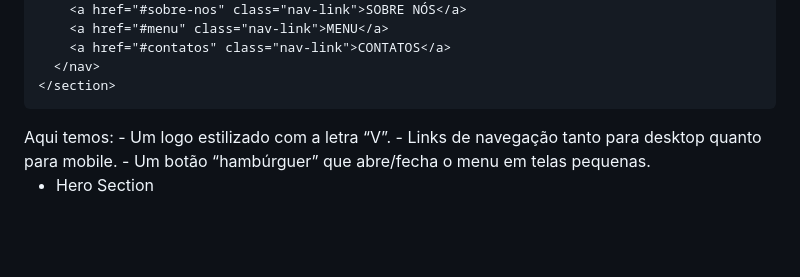
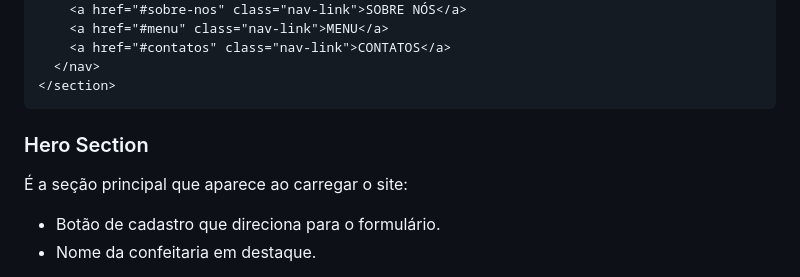
Before and after one commit to ssoaresdias9802/PROJETO-LAGARTA, a Markdown page: README.md, the part around one of its changes. Drawn GitHub-style; blank space fills up the shorter version.

```diff
--- a/README.md
+++ b/README.md
@@ -53,10 +59,11 @@ O HTML organiza o conteúdo do site em seções bem definidas.
     </section>
   </section>
 </nav>
-Aqui temos:
-- Um logo estilizado com a letra “V”.
-- Links de navegação tanto para desktop quanto para mobile.
-- Um botão “hambúrguer” que abre/fecha o menu em telas pequenas.
 
-- Hero Section
+### Hero Section
+É a seção principal que aparece ao carregar o site:
+- Botão de cadastro que direciona para o formulário.
+- Nome da confeitaria em destaque.
+
+<!--
 <section id="home" class="hero-section">
```
Also changed, not shown: other parts of README.md (+125 -17 lines).
